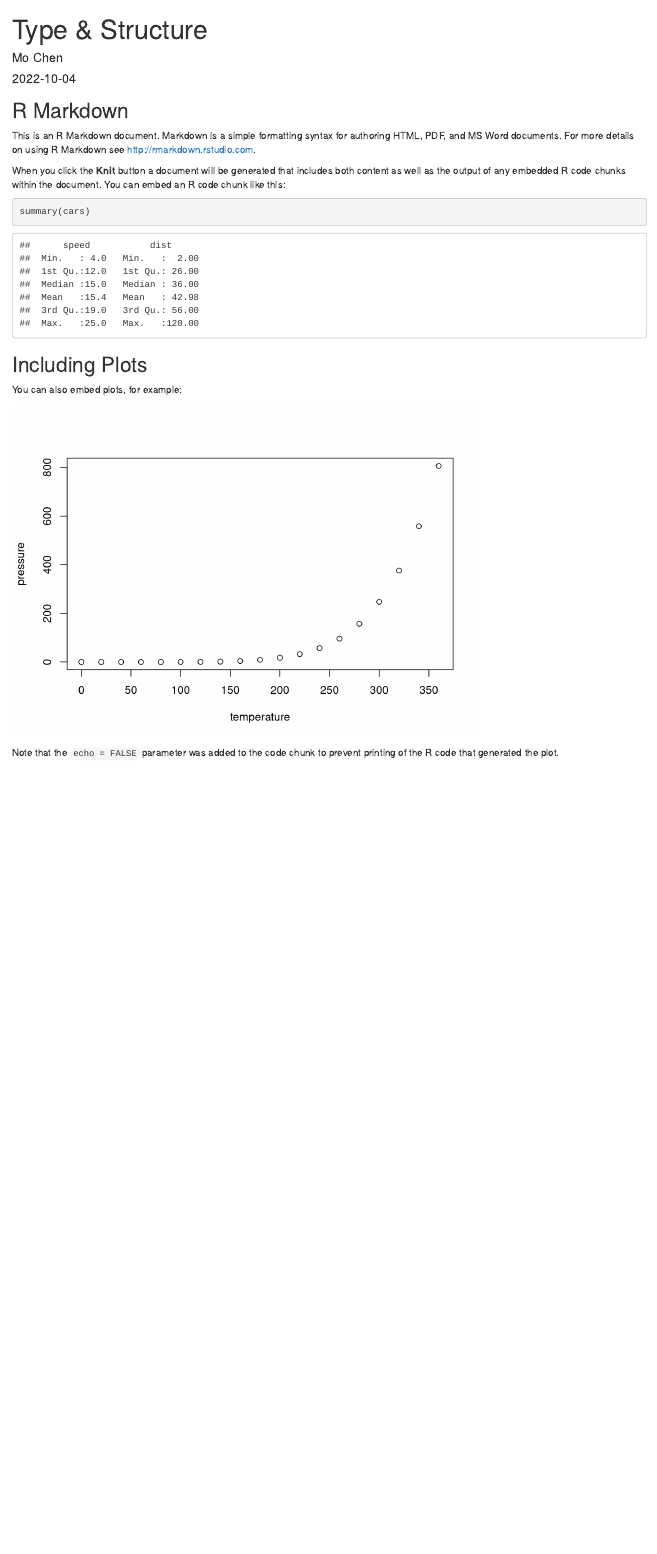
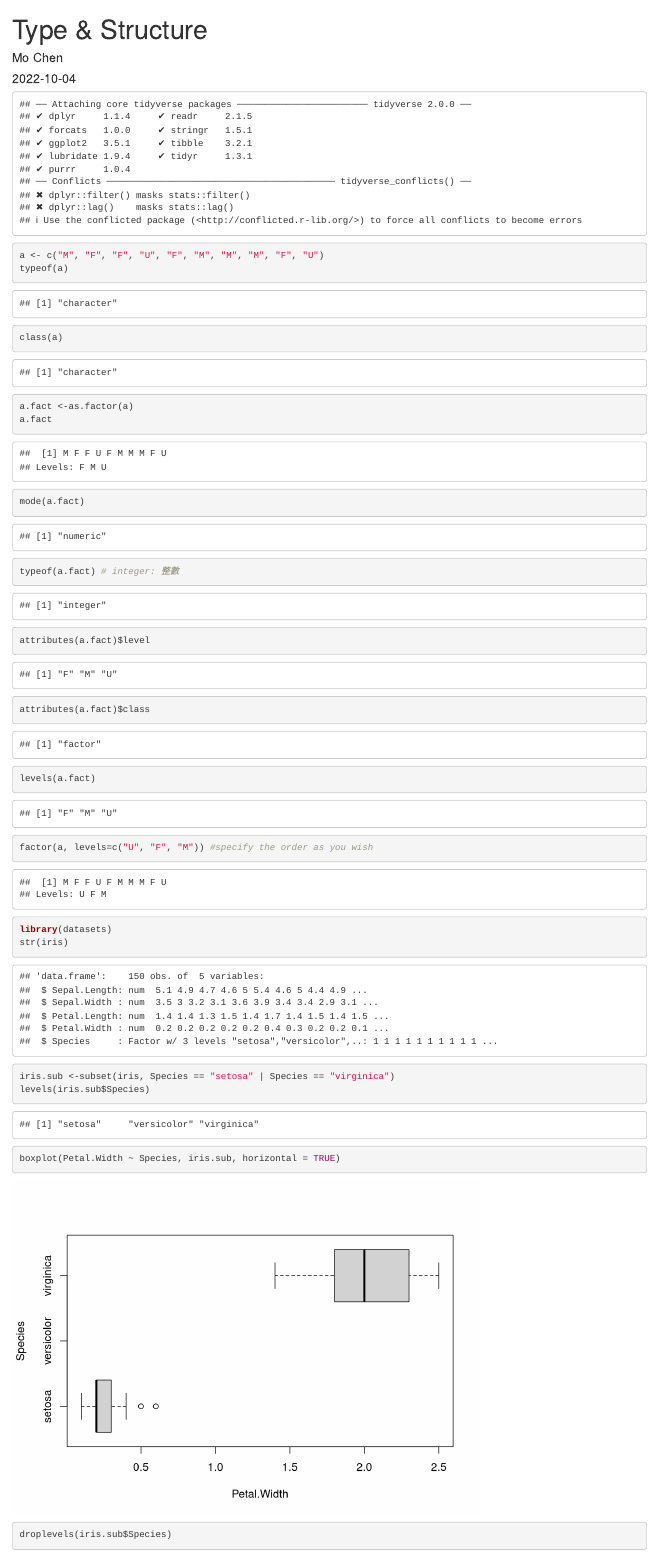
Before and after one commit to pMogramming7/2022RisFUN-Mo, an R Markdown document (Type & Structure/Type_&_Structure_r11241202.Rmd): the page in a window 1100 px wide, from its top. Rendered offline with R 4.5, knitr and Pandoc, with nearby package versions.

Commit message:
class 1004

````diff
--- a/Type & Structure/Type_&_Structure_r11241202.Rmd
+++ b/Type & Structure/Type_&_Structure_r11241202.Rmd
@@ -5,26 +5,37 @@ date: "2022-10-04"
 output: html_document
 ---
 
-```{r setup, include=FALSE}
-knitr::opts_chunk$set(echo = TRUE)
+```{r setup, echo=FALSE}
+knitr::opts_chunk$set(echo = FALSE)
+library(tidyverse)
 ```
 
-## R Markdown
-
-This is an R Markdown document. Markdown is a simple formatting syntax for authoring HTML, PDF, and MS Word documents. For more details on using R Markdown see <http://rmarkdown.rstudio.com>.
-
-When you click the **Knit** button a document will be generated that includes both content as well as the output of any embedded R code chunks within the document. You can embed an R code chunk like this:
-
-```{r cars}
-summary(cars)
+```{r, echo=TRUE}
+a <- c("M", "F", "F", "U", "F", "M", "M", "M", "F", "U")
+typeof(a)
+class(a)
 ```
 
-## Including Plots
-
-You can also embed plots, for example:
-
-```{r pressure, echo=FALSE}
-plot(pressure)
+```{r, echo=TRUE}
+a.fact <-as.factor(a)
+a.fact
+mode(a.fact)
+typeof(a.fact) # integer: 整數
 ```
 
-Note that the `echo = FALSE` parameter was added to the code chunk to prevent printing of the R code that generated the plot.
+```{r, echo=TRUE}
+attributes(a.fact)$level
+attributes(a.fact)$class
+levels(a.fact)
+factor(a, levels=c("U", "F", "M")) #specify the order as you wish
+```
+
+```{r, echo=TRUE}
+library(datasets)
+str(iris)
+iris.sub <-subset(iris, Species == "setosa" | Species == "virginica")
+levels(iris.sub$Species)
+boxplot(Petal.Width ~ Species, iris.sub, horizontal = TRUE)
+```
+```{r, echo=TRUE}
+droplevels(iris.sub$Species)
````
Also changed, not shown: Type & Structure/Type_-_Structure_r11241202.html (added), Type & Structure/Type_&_Structure_r11241202.Rmd (22 more changed lines).
